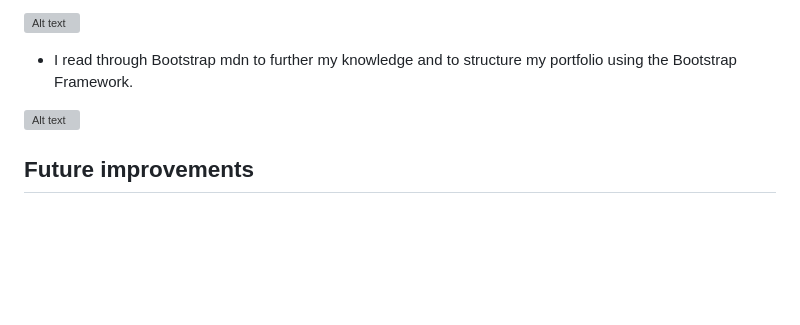
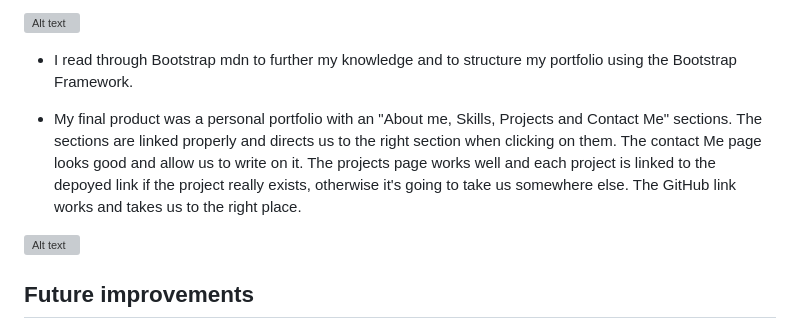
Before and after one commit to shkendi/Bootstrap-Portfolio, a Markdown page: README.md, the part around the change. Rendered like a GitHub page; blank space fills up the shorter version; grey boxes are pictures that could not be loaded.

Commit message:
Added some more description to the readme file

```diff
--- a/README.md
+++ b/README.md
@@ -78,6 +78,8 @@ In this challenge I am required to build a personal portfolio using Bootstrap CS
 
 - I read through Bootstrap mdn to further my knowledge and to structure my portfolio using the Bootstrap Framework.
 
+- My final product was a personal portfolio with an "About me, Skills, Projects and Contact Me" sections. The sections are linked properly and directs us to the right section when clicking on them. The contact Me page looks good and allow us to write on it. The projects page works well and each project is linked to the depoyed link if the project really exists, otherwise it's going to take us somewhere else. The GitHub link works and takes us to the right place.
+
 ![Alt text](<Screenshot 2023-12-12 at 18.15.11.png>)
 
 ## Future improvements
```
